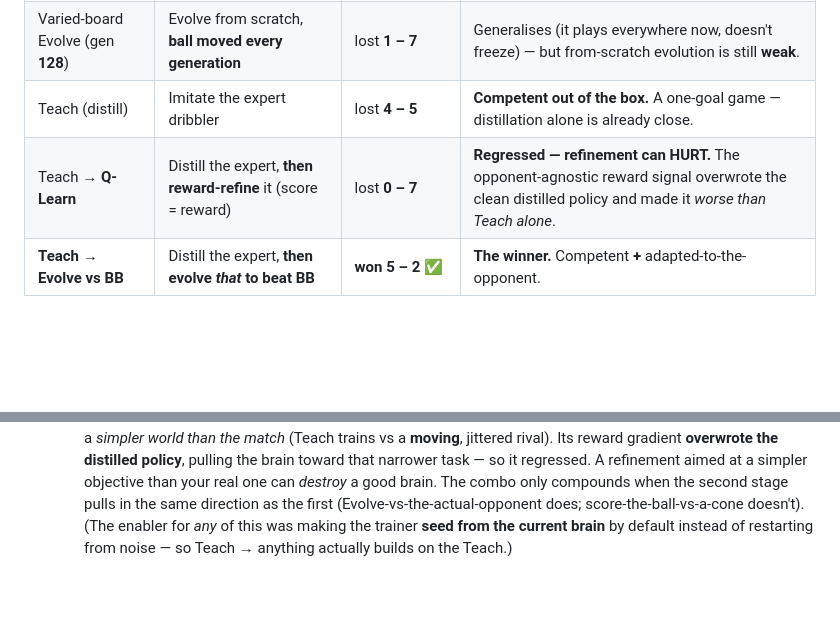
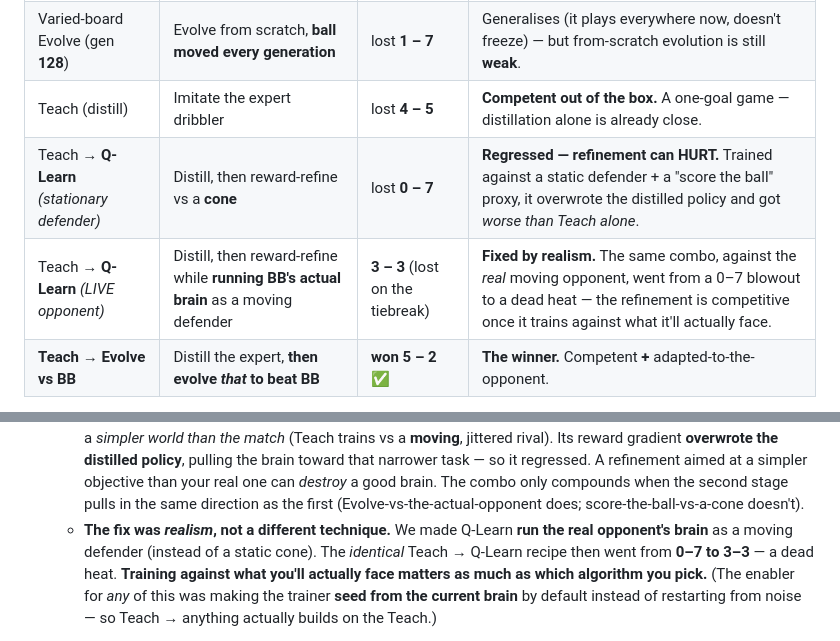
Before and after one commit to JamesDavid/cyd-GridBot, a Markdown page: docs/TRAINING_FINDINGS.md, 2 parts joined by grey strips. Rendered like a GitHub page; blank space fills up the shorter version.

Commit message:
docs: live-opponent Q-Learn fixes the regression (0-7 -> 3-3)
Re-ran Teach->Q-Learn vs BB with the new live opponent (Q-Learn now runs BB's
actual brain as a moving defender). The same recipe that lost 0-7 vs a static
cone went to a 3-3 dead heat (BB won on the tiebreak). Added the row + the
takeaway: training realism matters as much as the algorithm.

Co-Authored-By: Claude Opus 4.8 (1M context) <noreply@anthropic.com>

```diff
--- a/docs/TRAINING_FINDINGS.md
+++ b/docs/TRAINING_FINDINGS.md
@@ -34,7 +34,8 @@ AA models at it in the deterministic Room. Same pitch, same opponent, same seed
 | Over-Evolved (gen **256**, **fixed** board) | Evolve from scratch, one pitch, many generations | **broken** — *"just stays there"* | **Overfitting.** More generations on one board made it memorise that board and freeze elsewhere. |
 | Varied-board Evolve (gen **128**) | Evolve from scratch, **ball moved every generation** | lost **1 – 7** | Generalises (it plays everywhere now, doesn't freeze) — but from-scratch evolution is still **weak**. |
 | Teach (distill) | Imitate the expert dribbler | lost **4 – 5** | **Competent out of the box.** A one-goal game — distillation alone is already close. |
-| Teach → **Q-Learn** | Distill the expert, **then reward-refine** it (score = reward) | lost **0 – 7** | **Regressed — refinement can HURT.** The opponent-agnostic reward signal overwrote the clean distilled policy and made it *worse than Teach alone*. |
+| Teach → **Q-Learn** *(stationary defender)* | Distill, then reward-refine vs a **cone** | lost **0 – 7** | **Regressed — refinement can HURT.** Trained against a static defender + a "score the ball" proxy, it overwrote the distilled policy and got *worse than Teach alone*. |
+| Teach → **Q-Learn** *(LIVE opponent)* | Distill, then reward-refine while **running BB's actual brain** as a moving defender | **3 – 3** (lost on the tiebreak) | **Fixed by realism.** The same combo, against the *real* moving opponent, went from a 0–7 blowout to a dead heat — the refinement is competitive once it trains against what it'll actually face. |
 | **Teach → Evolve vs BB** | Distill the expert, **then evolve *that* to beat BB** | **won 5 – 2** ✅ | **The winner.** Competent **+** adapted-to-the-opponent. |
 
 Then we ran the **loser-levels-up loop**: BB saved AA's champion and trained the *same*
@@ -90,6 +91,10 @@ levelling-up pass was enough. **Different disciplines, different losers, differe
      a simpler objective than your real one can *destroy* a good brain. The combo only compounds
      when the second stage pulls in the same direction as the first (Evolve-vs-the-actual-opponent
      does; score-the-ball-vs-a-cone doesn't).
+   - **The fix was *realism*, not a different technique.** We made Q-Learn **run the real
+     opponent's brain** as a moving defender (instead of a static cone). The *identical* Teach →
+     Q-Learn recipe then went from **0–7 to 3–3** — a dead heat. **Training against what you'll
+     actually face matters as much as which algorithm you pick.**
    (The enabler for *any* of this was making the trainer **seed from the current brain** by default
    instead of restarting from noise — so Teach → anything actually builds on the Teach.)
 
```
